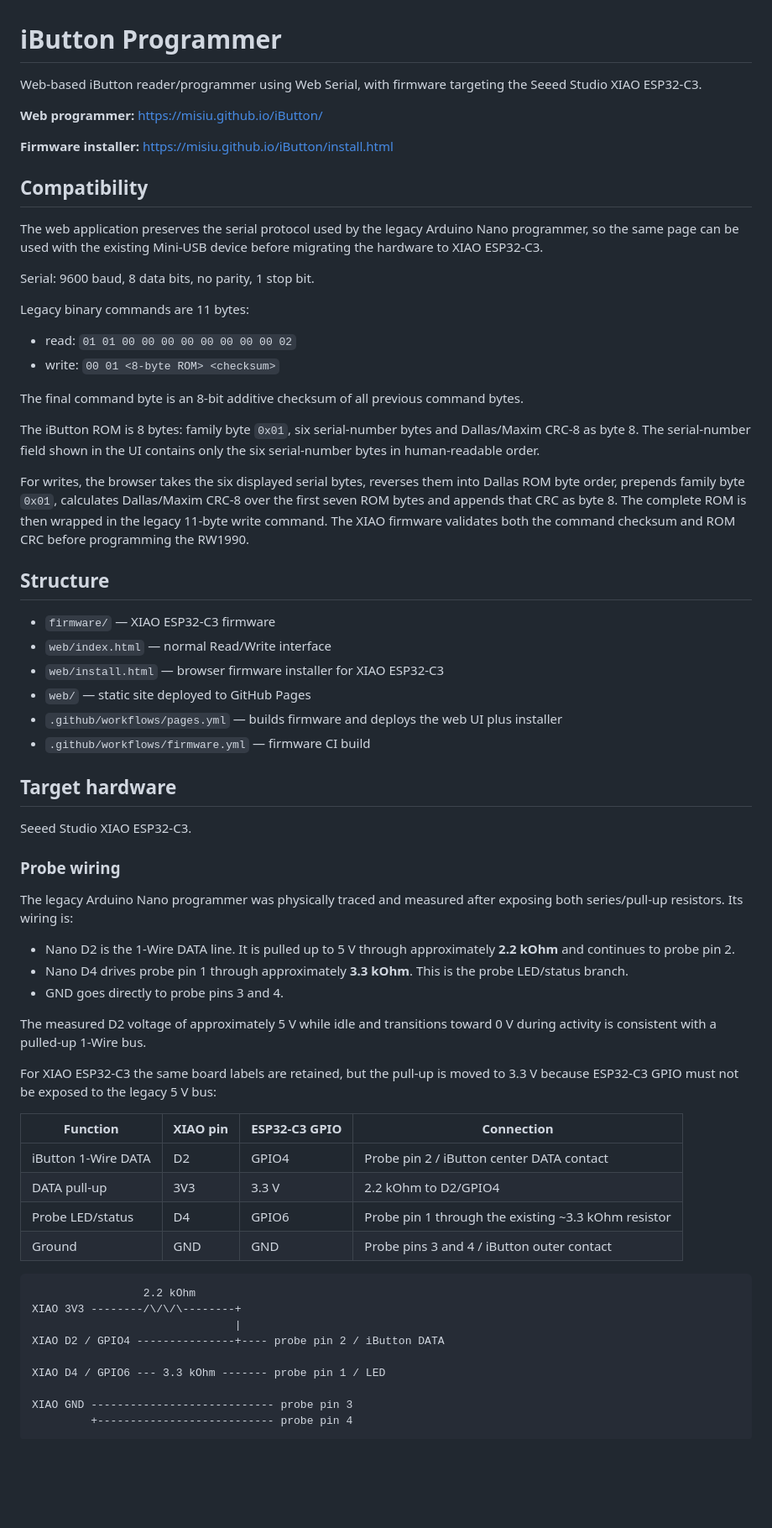
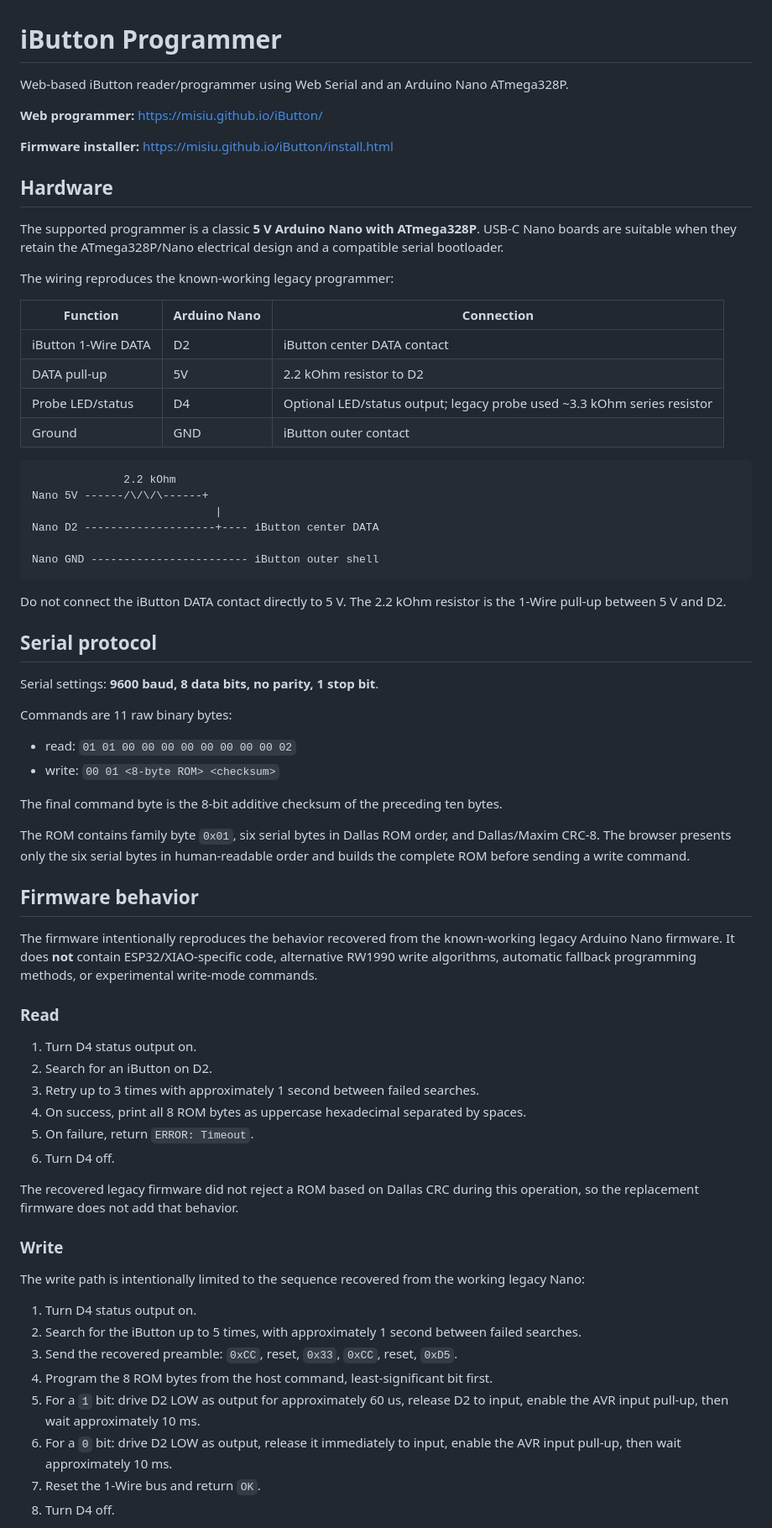
Before and after one commit to Misiu/iButton, a Markdown page: README.md, the part around one of its changes. Shown at 84% size. Drawn GitHub-style; blank space fills up the shorter version.

Commit message:
Document Nano-only programmer

````diff
--- a/README.md
+++ b/README.md
@@ -1,69 +1,73 @@
 # iButton Programmer
 
-Web-based iButton reader/programmer using Web Serial, with firmware targeting the Seeed Studio XIAO ESP32-C3.
+Web-based iButton reader/programmer using Web Serial and an Arduino Nano ATmega328P.
 
 **Web programmer:** https://misiu.github.io/iButton/
 
 **Firmware installer:** https://misiu.github.io/iButton/install.html
 
-## Compatibility
+## Hardware
 
-The web application preserves the serial protocol used by the legacy Arduino Nano programmer, so the same page can be used with the existing Mini-USB device before migrating the hardware to XIAO ESP32-C3.
+The supported programmer is a classic **5 V Arduino Nano with ATmega328P**. USB-C Nano boards are suitable when they retain the ATmega328P/Nano electrical design and a compatible serial bootloader.
 
-Serial: 9600 baud, 8 data bits, no parity, 1 stop bit.
+The wiring reproduces the known-working legacy programmer:
 
-Legacy binary commands are 11 bytes:
+| Function | Arduino Nano | Connection |
+| --- | --- | --- |
+| iButton 1-Wire DATA | D2 | iButton center DATA contact |
+| DATA pull-up | 5V | 2.2 kOhm resistor to D2 |
+| Probe LED/status | D4 | Optional LED/status output; legacy probe used ~3.3 kOhm series resistor |
+| Ground | GND | iButton outer contact |
+
+```text
+              2.2 kOhm
+Nano 5V ------/\/\/\------+
+                            |
+Nano D2 --------------------+---- iButton center DATA
+
+Nano GND ------------------------ iButton outer shell
+```
+
+Do not connect the iButton DATA contact directly to 5 V. The 2.2 kOhm resistor is the 1-Wire pull-up between 5 V and D2.
+
+## Serial protocol
+
+Serial settings: **9600 baud, 8 data bits, no parity, 1 stop bit**.
+
+Commands are 11 raw binary bytes:
 
 - read: `01 01 00 00 00 00 00 00 00 00 02`
 - write: `00 01 <8-byte ROM> <checksum>`
 
-The final command byte is an 8-bit additive checksum of all previous command bytes.
+The final command byte is the 8-bit additive checksum of the preceding ten bytes.
 
-The iButton ROM is 8 bytes: family byte `0x01`, six serial-number bytes and Dallas/Maxim CRC-8 as byte 8. The serial-number field shown in the UI contains only the six serial-number bytes in human-readable order.
+The ROM contains family byte `0x01`, six serial bytes in Dallas ROM order, and Dallas/Maxim CRC-8. The browser presents only the six serial bytes in human-readable order and builds the complete ROM before sending a write command.
 
-For writes, the browser takes the six displayed serial bytes, reverses them into Dallas ROM byte order, prepends family byte `0x01`, calculates Dallas/Maxim CRC-8 over the first seven ROM bytes and appends that CRC as byte 8. The complete ROM is then wrapped in the legacy 11-byte write command. The XIAO firmware validates both the command checksum and ROM CRC before programming the RW1990.
+## Firmware behavior
 
-## Structure
+The firmware intentionally reproduces the behavior recovered from the known-working legacy Arduino Nano firmware. It does **not** contain ESP32/XIAO-specific code, alternative RW1990 write algorithms, automatic fallback programming methods, or experimental write-mode commands.
 
-- `firmware/` — XIAO ESP32-C3 firmware
-- `web/index.html` — normal Read/Write interface
-- `web/install.html` — browser firmware installer for XIAO ESP32-C3
-- `web/` — static site deployed to GitHub Pages
-- `.github/workflows/pages.yml` — builds firmware and deploys the web UI plus installer
-- `.github/workflows/firmware.yml` — firmware CI build
+### Read
 
-## Target hardware
+1. Turn D4 status output on.
+2. Search for an iButton on D2.
+3. Retry up to 3 times with approximately 1 second between failed searches.
+4. On success, print all 8 ROM bytes as uppercase hexadecimal separated by spaces.
+5. On failure, return `ERROR: Timeout`.
+6. Turn D4 off.
 
-Seeed Studio XIAO ESP32-C3.
+The recovered legacy firmware did not reject a ROM based on Dallas CRC during this operation, so the replacement firmware does not add that behavior.
 
-### Probe wiring
+### Write
 
-The legacy Arduino Nano programmer was physically traced and measured after exposing both series/pull-up resistors. Its wiring is:
+The write path is intentionally limited to the sequence recovered from the working legacy Nano:
 
-- Nano D2 is the 1-Wire DATA line. It is pulled up to 5 V through approximately **2.2 kOhm** and continues to probe pin 2.
-- Nano D4 drives probe pin 1 through approximately **3.3 kOhm**. This is the probe LED/status branch.
-- GND goes directly to probe pins 3 and 4.
+1. Turn D4 status output on.
+2. Search for the iButton up to 5 times, with approximately 1 second between failed searches.
+3. Send the recovered preamble: `0xCC`, reset, `0x33`, `0xCC`, reset, `0xD5`.
+4. Program the 8 ROM bytes from the host command, least-significant bit first.
+5. For a `1` bit: drive D2 LOW as output for approximately 60 us, release D2 to input, enable the AVR input pull-up, then wait approximately 10 ms.
+6. For a `0` bit: drive D2 LOW as output, release it immediately to input, enable the AVR input pull-up, then wait approximately 10 ms.
+7. Reset the 1-Wire bus and return `OK`.
+8. Turn D4 off.
 
-The measured D2 voltage of approximately 5 V while idle and transitions toward 0 V during activity is consistent with a pulled-up 1-Wire bus.
-
-For XIAO ESP32-C3 the same board labels are retained, but the pull-up is moved to 3.3 V because ESP32-C3 GPIO must not be exposed to the legacy 5 V bus:
-
-| Function | XIAO pin | ESP32-C3 GPIO | Connection |
-| --- | --- | --- | --- |
-| iButton 1-Wire DATA | D2 | GPIO4 | Probe pin 2 / iButton center DATA contact |
-| DATA pull-up | 3V3 | 3.3 V | 2.2 kOhm to D2/GPIO4 |
-| Probe LED/status | D4 | GPIO6 | Probe pin 1 through the existing ~3.3 kOhm resistor |
-| Ground | GND | GND | Probe pins 3 and 4 / iButton outer contact |
-
-```text
-                 2.2 kOhm
-XIAO 3V3 --------/\/\/\--------+
-                               |
-XIAO D2 / GPIO4 ---------------+---- probe pin 2 / iButton DATA
-
-XIAO D4 / GPIO6 --- 3.3 kOhm ------- probe pin 1 / LED
-
-XIAO GND ---------------------------- probe pin 3
-         +--------------------------- probe pin 4
-```
-
````
Also changed, not shown: other parts of README.md (+19 -39 lines).
